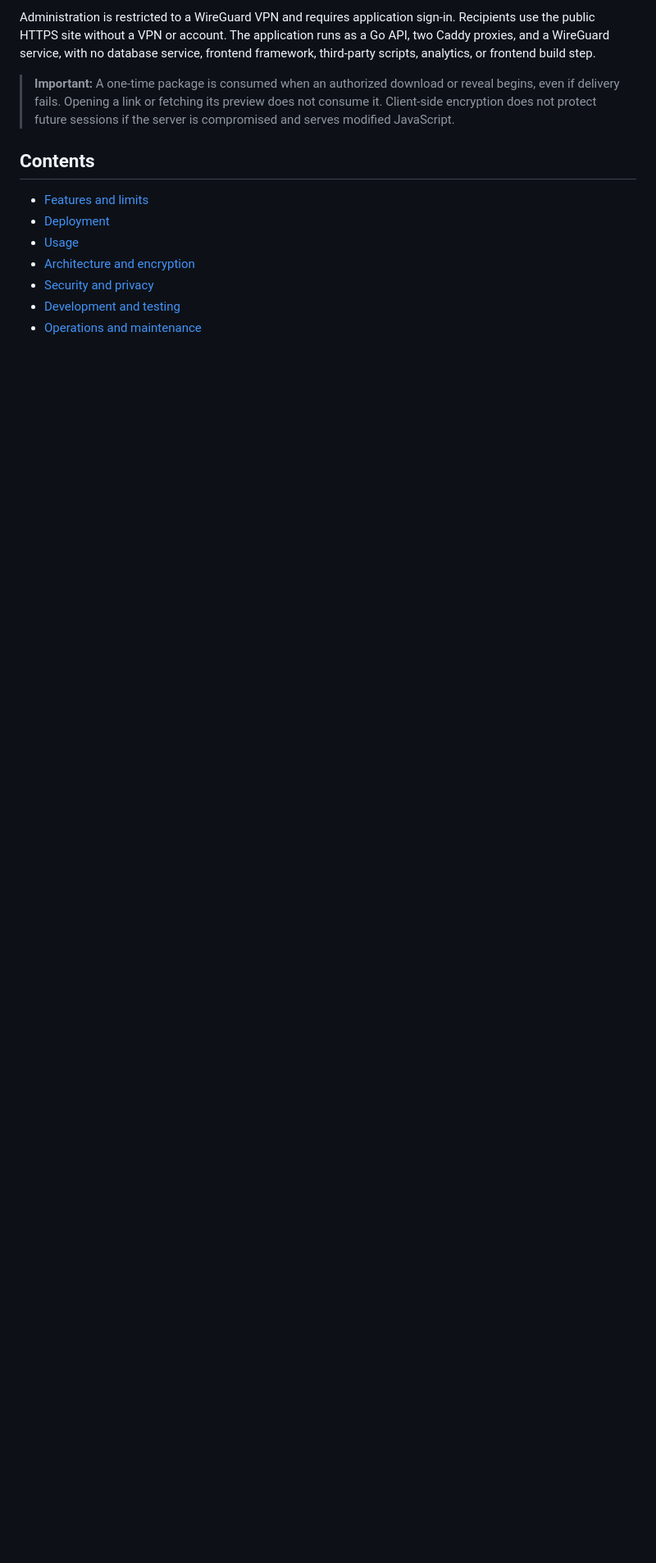
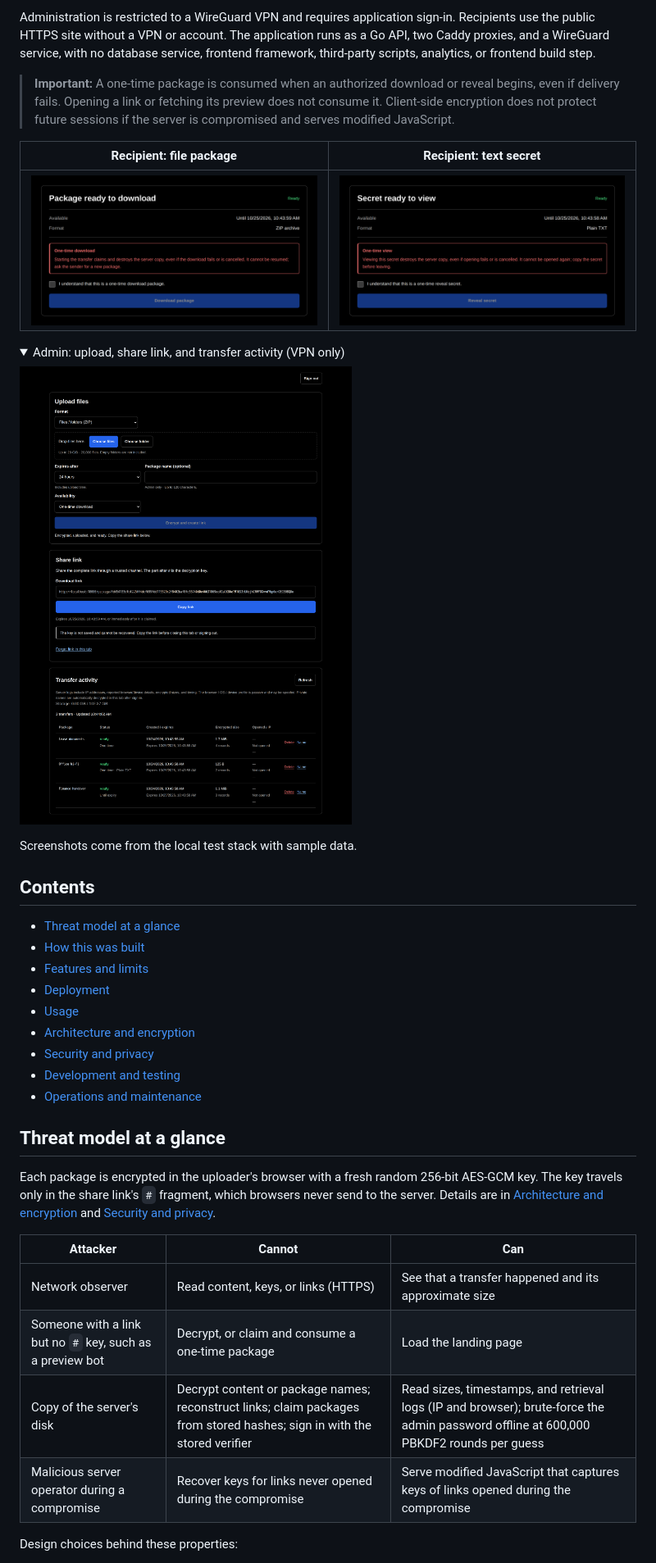
Before and after one commit to gmiszori/vault.miszori.dev, a Markdown page: README.md, the part around one of its changes. Shown at 82% size. Drawn GitHub-style; pictures changed too: docs/screenshots/admin.png (added), docs/screenshots/download.png (added), docs/screenshots/secret.png (added); folded sections open; blank space fills up the shorter version.

Commit message:
docs: add threat model summary, build note, and screenshots

```diff
--- a/README.md
+++ b/README.md
@@ -6,8 +6,23 @@ Administration is restricted to a WireGuard VPN and requires application sign-in
 
 > **Important:** A one-time package is consumed when an authorized download or reveal begins, even if delivery fails. Opening a link or fetching its preview does not consume it. Client-side encryption does not protect future sessions if the server is compromised and serves modified JavaScript.
 
+| Recipient: file package | Recipient: text secret |
+| --- | --- |
+| ![One-time file package ready to download](docs/screenshots/download.png) | ![One-time text secret ready to reveal](docs/screenshots/secret.png) |
+
+<details>
+<summary>Admin: upload, share link, and transfer activity (VPN only)</summary>
+
+![Admin workspace with the upload form, a generated share link, and the transfer activity table](docs/screenshots/admin.png)
+
+</details>
+
+Screenshots come from the local test stack with sample data.
+
 ## Contents
 
+- [Threat model at a glance](#threat-model-at-a-glance)
+- [How this was built](#how-this-was-built)
 - [Features and limits](#features-and-limits)
 - [Deployment](#deployment)
 - [Usage](#usage)
@@ -15,3 +30,17 @@ Administration is restricted to a WireGuard VPN and requires application sign-in
 - [Security and privacy](#security-and-privacy)
 - [Development and testing](#development-and-testing)
 - [Operations and maintenance](#operations-and-maintenance)
+
+## Threat model at a glance
+
+Each package is encrypted in the uploader's browser with a fresh random 256-bit AES-GCM key. The key travels only in the share link's `#` fragment, which browsers never send to the server. Details are in [Architecture and encryption](#architecture-and-encryption) and [Security and privacy](#security-and-privacy).
+
+| Attacker | Cannot | Can |
+| --- | --- | --- |
+| Network observer | Read content, keys, or links (HTTPS) | See that a transfer happened and its approximate size |
+| Someone with a link but no `#` key, such as a preview bot | Decrypt, or claim and consume a one-time package | Load the landing page |
+| Copy of the server's disk | Decrypt content or package names; reconstruct links; claim packages from stored hashes; sign in with the stored verifier | Read sizes, timestamps, and retrieval logs (IP and browser); brute-force the admin password offline at 600,000 PBKDF2 rounds per guess |
+| Malicious server operator during a compromise | Recover keys for links never opened during the compromise | Serve modified JavaScript that captures keys of links opened during the compromise |
+
+Design choices behind these properties:
+
```
Also changed, not shown: other parts of README.md (+11 -1 lines).
